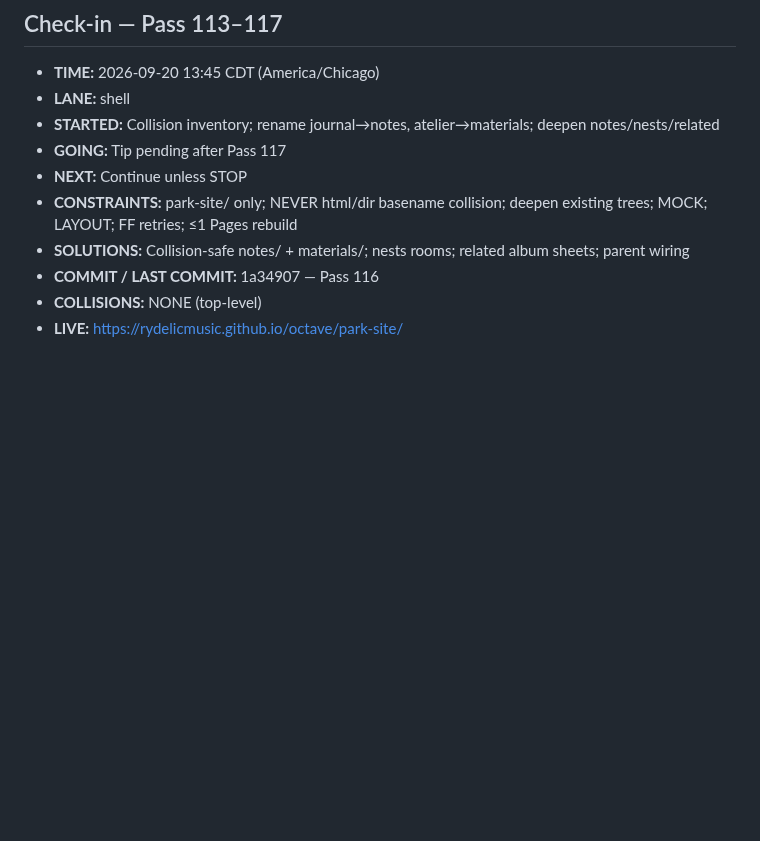
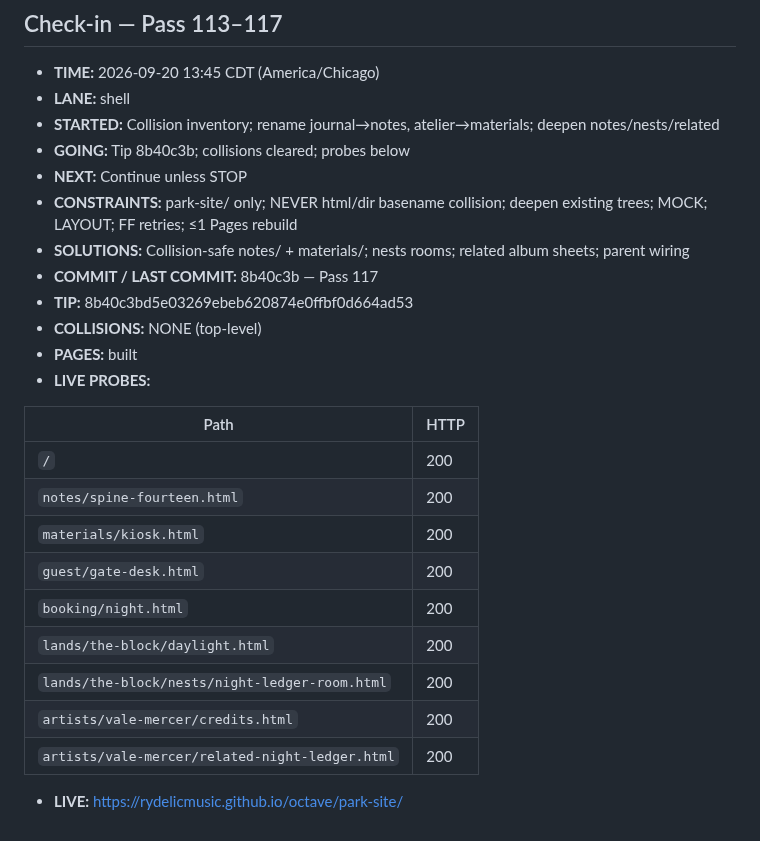
Before and after one commit to Rydelicmusic/Octave, a Markdown page: park-site/STATUS.md, the part around the change. GitHub-like rendering; blank space fills up the shorter version.

Commit message:
park-site STATUS: Pass 117 tip 8b40c3b + Pages live probes

```diff
--- a/park-site/STATUS.md
+++ b/park-site/STATUS.md
@@ -1018,10 +1018,26 @@ Geometry lock: Origin hub (0,0); +X The Board; −X The Block; +Z Gate / The Poc
 - **TIME:** 2026-09-20 13:45 CDT (America/Chicago)
 - **LANE:** shell
 - **STARTED:** Collision inventory; rename journal→notes, atelier→materials; deepen notes/nests/related
-- **GOING:** Tip pending after Pass 117
+- **GOING:** Tip 8b40c3b; collisions cleared; probes below
 - **NEXT:** Continue unless STOP
 - **CONSTRAINTS:** park-site/ only; NEVER html/dir basename collision; deepen existing trees; MOCK; LAYOUT; FF retries; ≤1 Pages rebuild
 - **SOLUTIONS:** Collision-safe notes/ + materials/; nests rooms; related album sheets; parent wiring
-- **COMMIT / LAST COMMIT:** 1a34907 — Pass 116
+- **COMMIT / LAST COMMIT:** 8b40c3b — Pass 117
+- **TIP:** 8b40c3bd5e03269ebeb620874e0ffbf0d664ad53
 - **COLLISIONS:** NONE (top-level)
+- **PAGES:** built
+- **LIVE PROBES:**
+
+| Path | HTTP |
+|------|------|
+| `/` | 200 |
+| `notes/spine-fourteen.html` | 200 |
+| `materials/kiosk.html` | 200 |
+| `guest/gate-desk.html` | 200 |
+| `booking/night.html` | 200 |
+| `lands/the-block/daylight.html` | 200 |
+| `lands/the-block/nests/night-ledger-room.html` | 200 |
+| `artists/vale-mercer/credits.html` | 200 |
+| `artists/vale-mercer/related-night-ledger.html` | 200 |
+
 - **LIVE:** https://rydelicmusic.github.io/octave/park-site/
```
